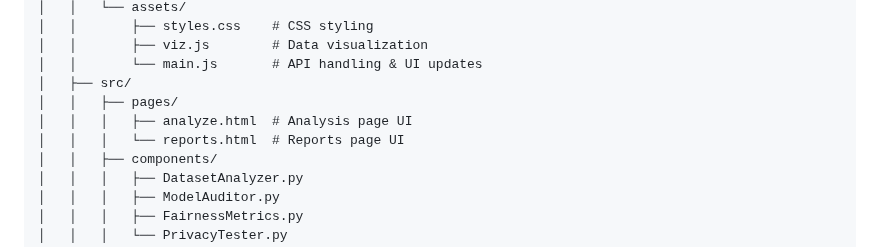
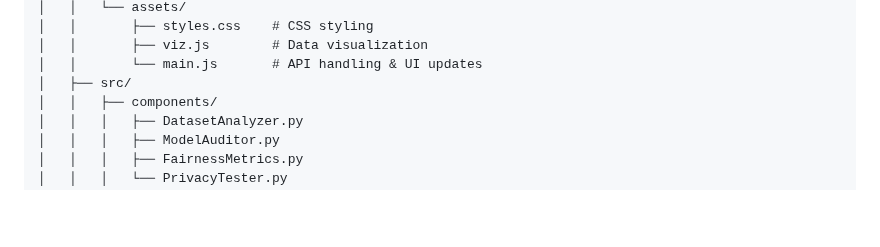
Before and after one commit to HumbleCreators/AI-Ethics-Auditor, a Markdown page: README.md, the part around the change. GitHub-like rendering; blank space fills up the shorter version.

```diff
--- a/README.md
+++ b/README.md
@@ -69,9 +69,6 @@ ai-ethics-auditor/
 │   │       ├── viz.js        # Data visualization
 │   │       └── main.js       # API handling & UI updates
 │   ├── src/
-│   │   ├── pages/
-│   │   │   ├── analyze.html  # Analysis page UI
-│   │   │   └── reports.html  # Reports page UI
 │   │   ├── components/
 │   │   │   ├── DatasetAnalyzer.py
 │   │   │   ├── ModelAuditor.py
```
